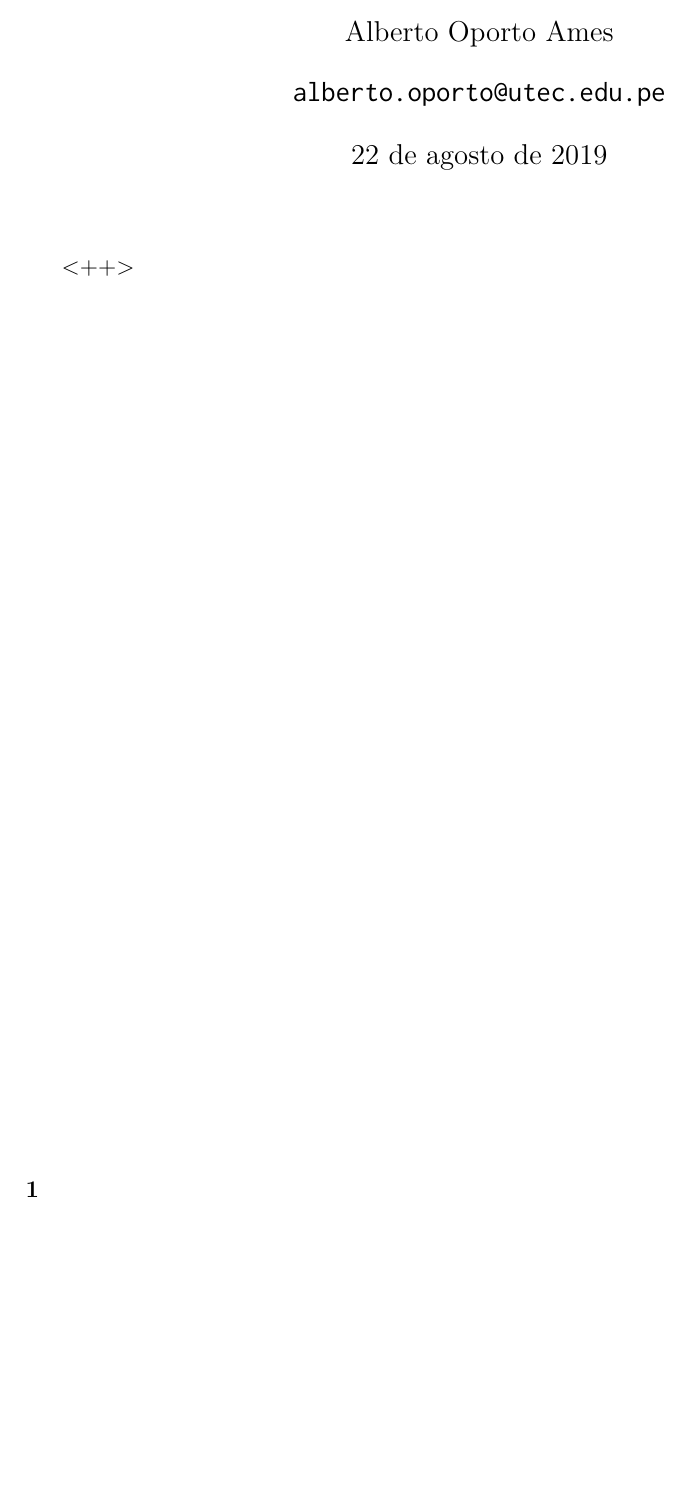
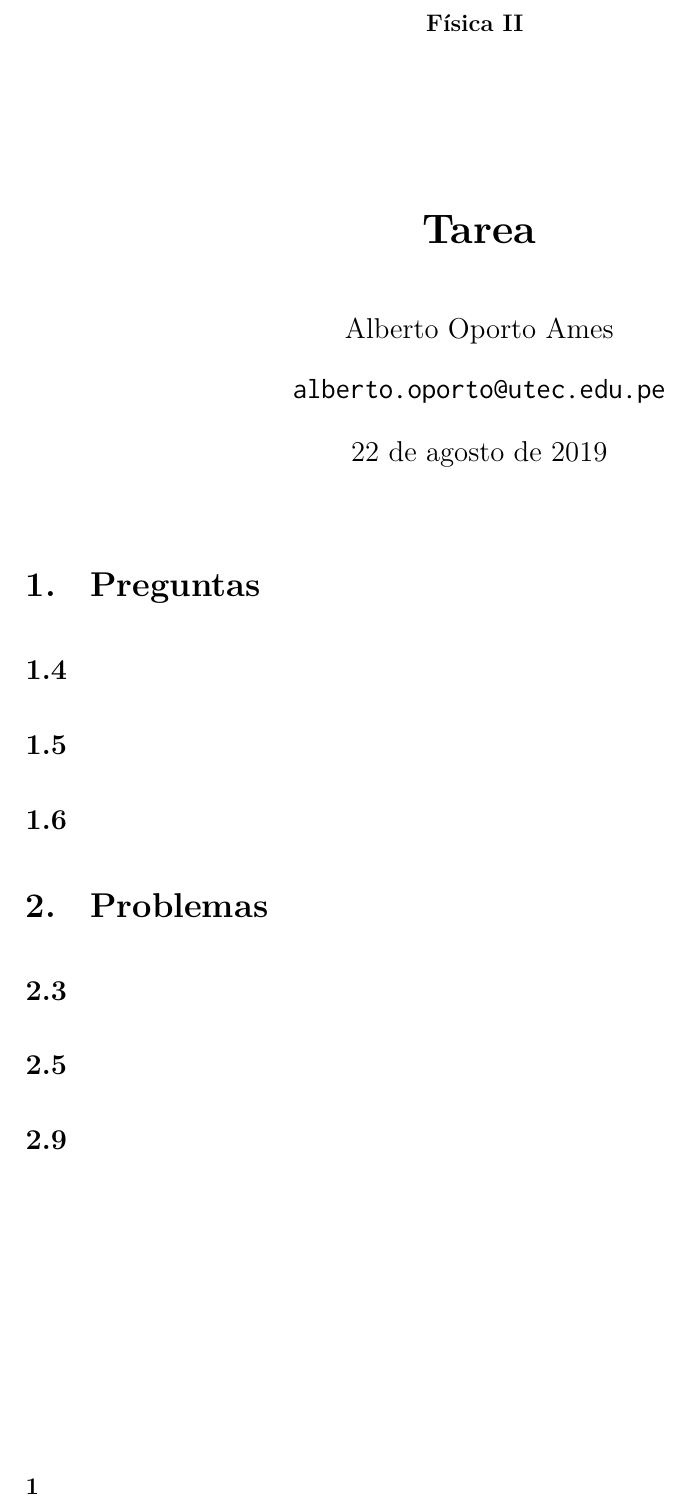
Before and after one commit to otreblan/fisi-2-tarea-1, a LaTeX document (default.tex): part of the page, cut at the place of the change, the shorter picture padded with empty space. Compiled offline with LuaLaTeX; a missing font is replaced by an installed copy or a similar font.

Commit message:
Números listos

```diff
--- a/default.tex
+++ b/default.tex
@@ -58,14 +58,14 @@
 \pagestyle{fancy}
 \fancyhf{}
 \renewcommand{\headrulewidth}{0pt}
-\chead{ \textbf{\normalsize{<++>} }}
+\chead{ \textbf{\normalsize{Física II} }}
 %\fancyhf[HL]{\includesvg[height=0.8\headheight]{Utec.svg}}
 \fancyhf[FL]{\textbf{\thepage}}
 \setlength{\headheight}{40pt}
 \setlength{\textheight}{675pt}
 %}}}
 % Título {{{
-\title{\textbf{<++>}}
+\title{\textbf{Tarea}}
 % Aqui hay que poner a los autores
 \author{
 		Alberto Oporto Ames\\
@@ -80,7 +80,32 @@
 \maketitle
 \thispagestyle{fancy}
 
-<++>
+% Preguntas {{{
+\section{Preguntas}%
+\label{sec:Preguntas}
+
+\subsection*{1.4}%
+\label{sub:1.4}
+
+\subsection*{1.5}%
+\label{sub:1.5}
+
+\subsection*{1.6}%
+\label{sub:1.6}
+% }}}
+% Problemas {{{
+\section{Problemas}%
+\label{sec:Problemas}
+
+\subsection*{2.3}%
+\label{sub:2.3}
+
+\subsection*{2.5}%
+\label{sub:2.5}
+
+\subsection*{2.9}%
+\label{sub:2.9}
+% }}}
 
 \end{document}
 %}}}
```
